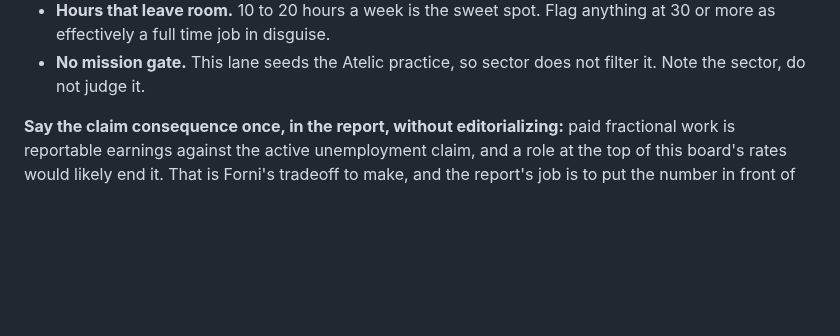
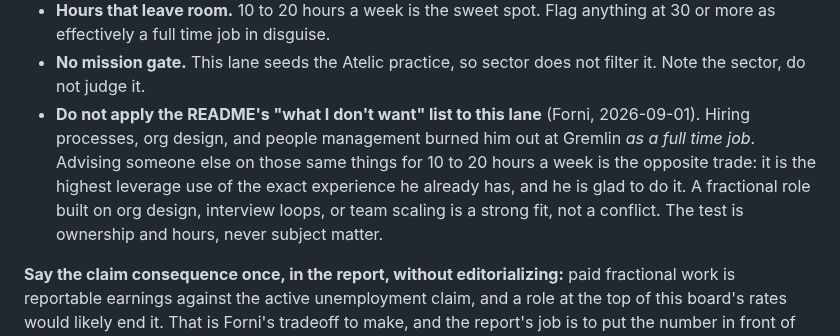
Before and after one commit to mattforni/dotfiles, a Markdown page: .claude/agents/recruiter.md, the part around the change. GitHub-like rendering; blank space fills up the shorter version.

Commit message:
recruiter: advising on org work is a fit, owning it is not
The fractional lane was reading the README's what-I-don't-want list
(hiring processes, org design, people management) as a filter and
discarding the strongest role on the board because of it. Wrong test.
Those things burned Forni out at Gremlin as a full time job. Advising
someone else on them for 10 to 20 hours a week is the highest leverage
use of that same experience. The test is ownership and hours, never
subject matter.

Co-Authored-By: Claude Opus 5 (1M context) <noreply@anthropic.com>

```diff
--- a/.claude/agents/recruiter.md
+++ b/.claude/agents/recruiter.md
@@ -67,6 +67,7 @@ What actually qualifies a fractional role:
 - **Remote, and in a workable time zone.** Same full remote rule as the W2 lane, and watch for postings restricted to ET or CT, which exclude Mountain.
 - **Hours that leave room.** 10 to 20 hours a week is the sweet spot. Flag anything at 30 or more as effectively a full time job in disguise.
 - **No mission gate.** This lane seeds the Atelic practice, so sector does not filter it. Note the sector, do not judge it.
+- **Do not apply the README's "what I don't want" list to this lane** (Forni, 2026-09-01). Hiring processes, org design, and people management burned him out at Gremlin *as a full time job*. Advising someone else on those same things for 10 to 20 hours a week is the opposite trade: it is the highest leverage use of the exact experience he already has, and he is glad to do it. A fractional role built on org design, interview loops, or team scaling is a strong fit, not a conflict. The test is ownership and hours, never subject matter.
 
 **Say the claim consequence once, in the report, without editorializing:** paid fractional work is reportable earnings against the active unemployment claim, and a role at the top of this board's rates would likely end it. That is Forni's tradeoff to make, and the report's job is to put the number in front of him, not to weigh it.
 
```
